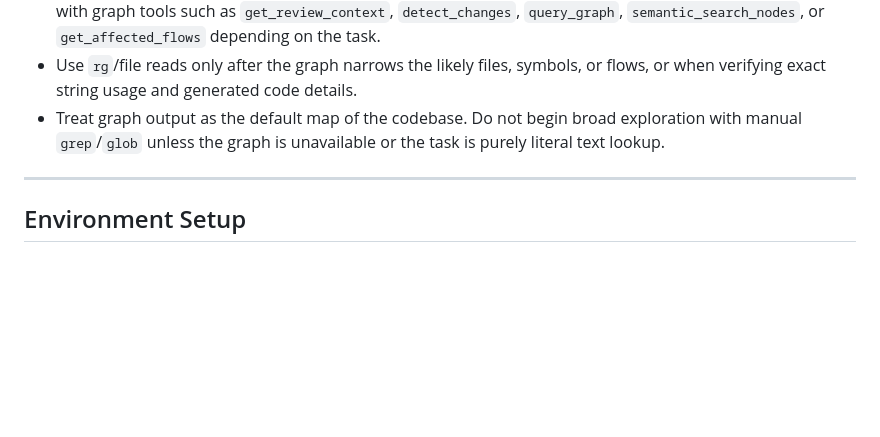
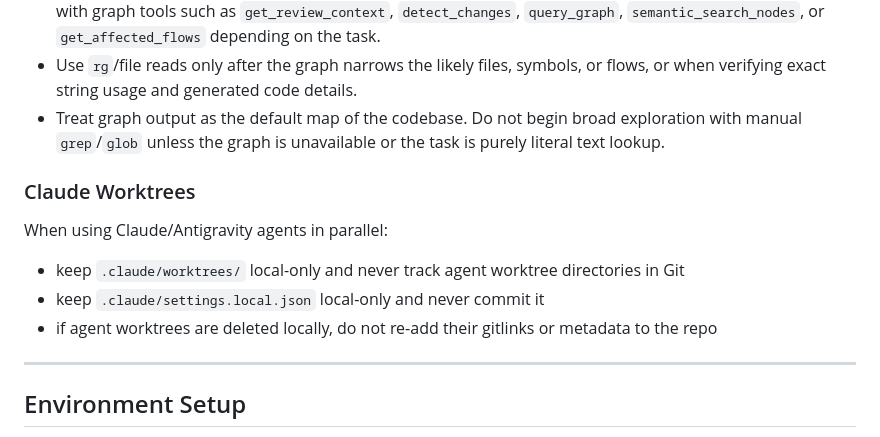
Before and after one commit to temo-dev/czech-app-trvaly, a Markdown page: AGENTS.md, the part around the change. Drawn GitHub-style; blank space fills up the shorter version.

Commit message:
add-rule

```diff
--- a/AGENTS.md
+++ b/AGENTS.md
@@ -72,6 +72,13 @@ Prefer `code-review-graph` as the first step when exploring the codebase.
 - Start discovery with graph context before manual text search. Use `get_minimal_context` first, then follow with graph tools such as `get_review_context`, `detect_changes`, `query_graph`, `semantic_search_nodes`, or `get_affected_flows` depending on the task.
 - Use `rg`/file reads only after the graph narrows the likely files, symbols, or flows, or when verifying exact string usage and generated code details.
 - Treat graph output as the default map of the codebase. Do not begin broad exploration with manual `grep`/`glob` unless the graph is unavailable or the task is purely literal text lookup.
+
+### Claude Worktrees
+
+When using Claude/Antigravity agents in parallel:
+- keep `.claude/worktrees/` local-only and never track agent worktree directories in Git
+- keep `.claude/settings.local.json` local-only and never commit it
+- if agent worktrees are deleted locally, do not re-add their gitlinks or metadata to the repo
 
 ---
 
```
